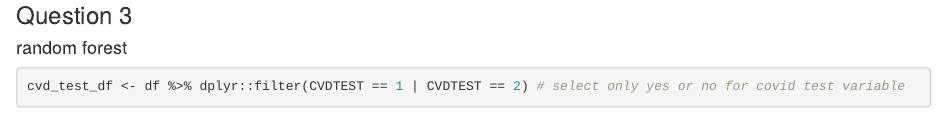
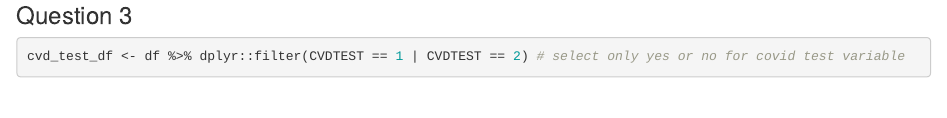
Before and after one commit to grantgambetta/STA141A-FinalProject, an R Markdown document (141A_final_project.Rmd): the page in a window 1100 px wide, from 790 px down. Rendered offline with R 4.5, knitr and Pandoc, with nearby package versions; some code elsewhere in the file could not run offline.

Commit message:
removed subtitle

````diff
--- a/141A_final_project.Rmd
+++ b/141A_final_project.Rmd
@@ -29,7 +29,6 @@ df$USUALPL
 
 
 ### Question 3
-#### random forest
 ```{r}
 cvd_test_df <- df %>% dplyr::filter(CVDTEST == 1 | CVDTEST == 2) # select only yes or no for covid test variable
 cvd_test_df$CVDTEST  <- ifelse(cvd_test_df$CVDTEST == 1, 0, 1) # relevel covid test variable: # 0 = no test, 1 = test
````
